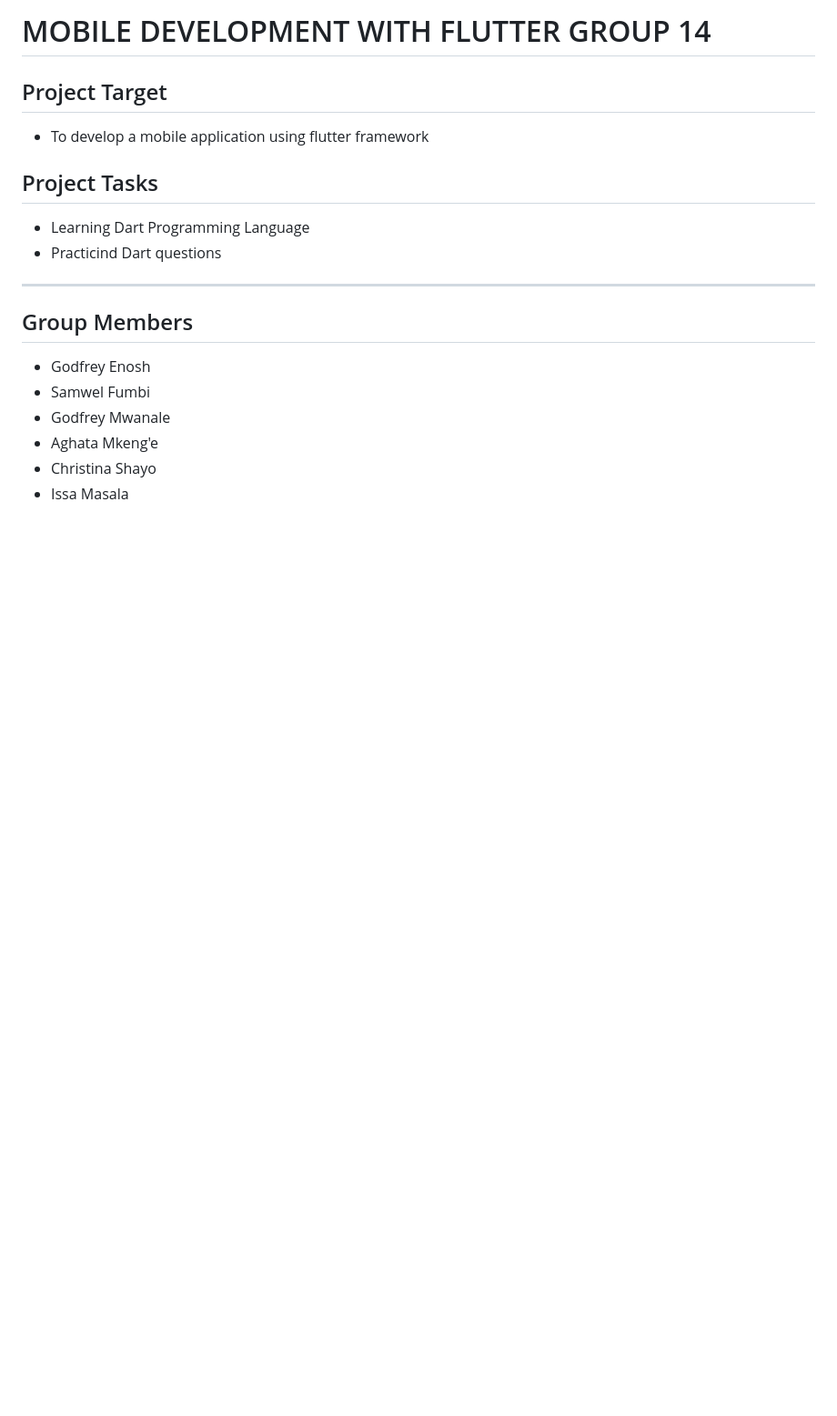
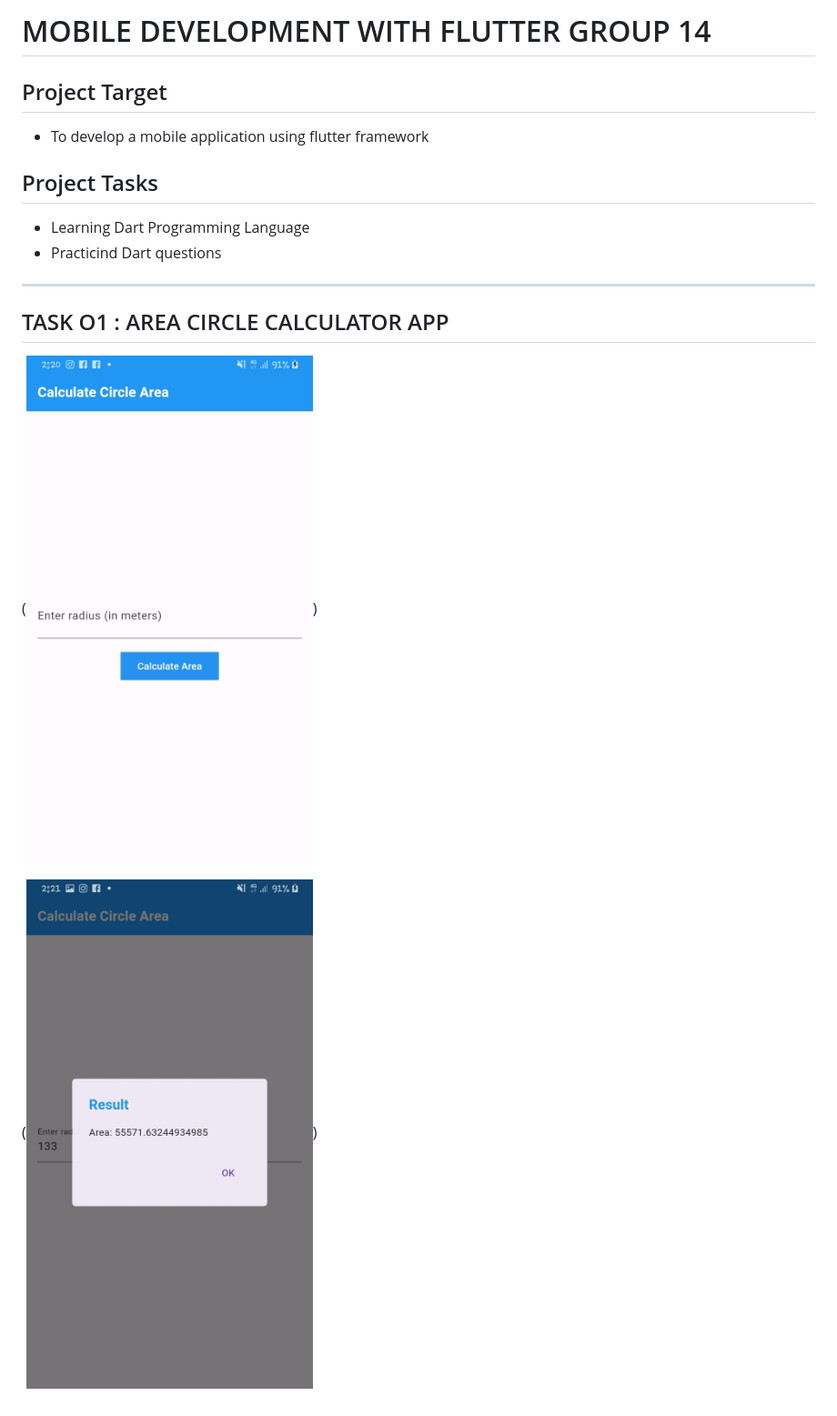
Before and after one commit to Godie360/mobile-app--development-with-flutter, a Markdown page: README.md, the part around the change. Shown: that part at 91% size. Rendered like a GitHub page; pictures changed too: images/app.jpeg (added), images/app2.jpeg (added); blank space fills up the shorter version.

Commit message:
images for app

```diff
--- a/README.md
+++ b/README.md
@@ -1,18 +1,18 @@
-# MOBILE DEVELOPMENT WITH FLUTTER   GROUP 14
+# MOBILE DEVELOPMENT WITH FLUTTER GROUP 14
 
 ## Project Target
+
 - To develop a mobile application using flutter framework
 
 ## Project Tasks
+
 - Learning Dart Programming Language
 - Practicind Dart questions
-- --------------------
 
+---
 
-## Group Members
-- Godfrey  Enosh
-- Samwel Fumbi
-- Godfrey Mwanale
-- Aghata Mkeng'e
-- Christina Shayo
-- Issa Masala
+## TASK O1 : AREA CIRCLE CALCULATOR APP
+
+(![Alt text](images/app2.jpeg))
+
+(![Alt text](images/app.jpeg))
```
